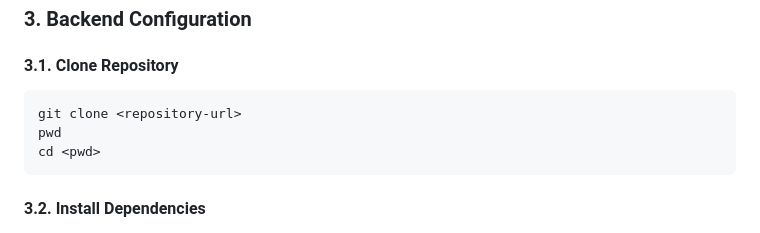
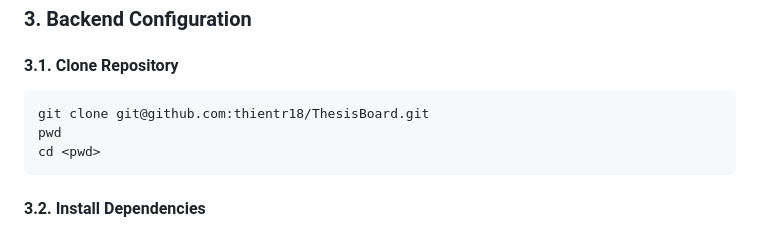
Before and after one commit to thientr18/ThesisBoard, a Markdown page: README.md, the part around the change. Drawn GitHub-style.

Commit message:
Update clone command with actual repository URL

````diff
--- a/README.md
+++ b/README.md
@@ -115,7 +115,7 @@ FLUSH PRIVILEGES;
 
 #### 3.1. Clone Repository
 ```bash
-git clone <repository-url>
+git clone git@github.com:thientr18/ThesisBoard.git
 pwd
 cd <pwd>
 ```
````
